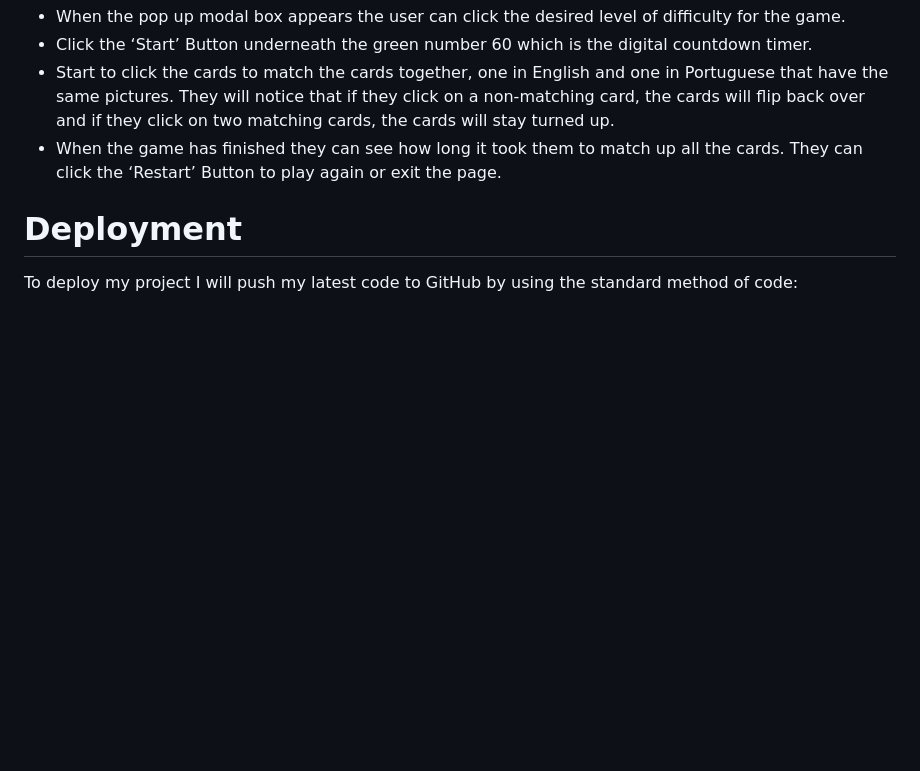
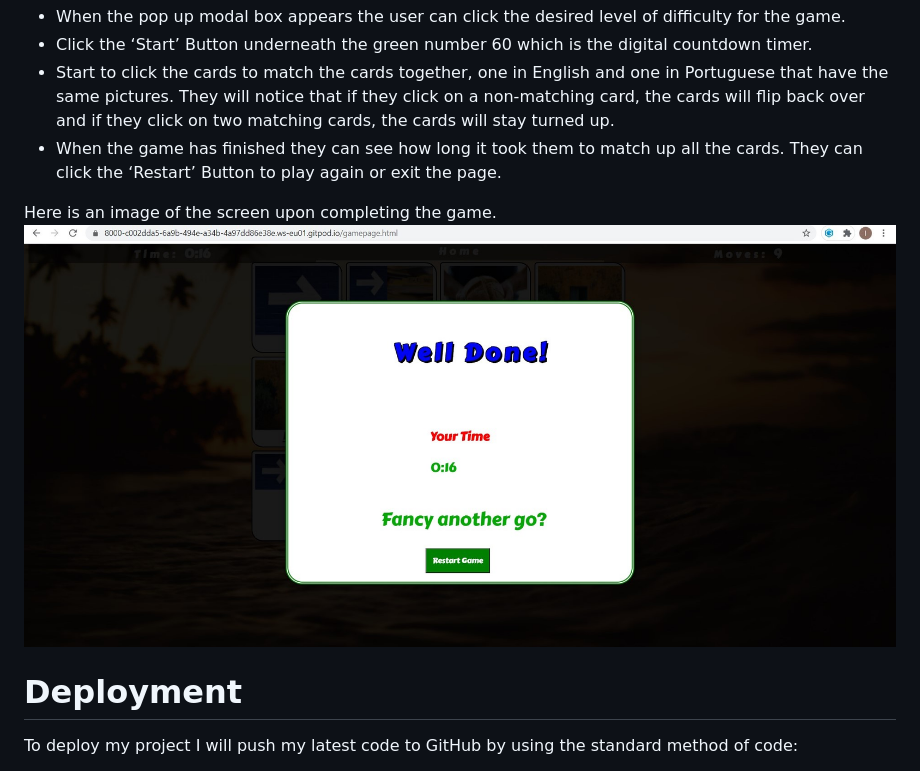
Before and after one commit to Code-Institute-Submissions/LRomero2-Rio-To-London2, a Markdown page: README.md, the part around the change. GitHub-like rendering; pictures changed too: assets/imgs/SharedScreenshotwelldonemodal.jpg (added); blank space fills up the shorter version.

Commit message:
Updated instructions for the game.

```diff
--- a/README.md
+++ b/README.md
@@ -89,6 +89,9 @@ If a user wants to improve the time they can complete the game, they can:
 
 
 
+Here is an image of the screen upon completing the game.
+![Image of Screenshot](assets/imgs/SharedScreenshotwelldonemodal.jpg)
+
 # Deployment
 To deploy my project I will push my latest code to GitHub by using the standard method of code:
 * Git commit
```
Also changed, not shown: 2 other files.
